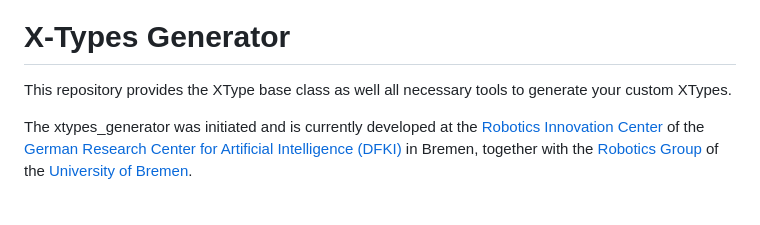
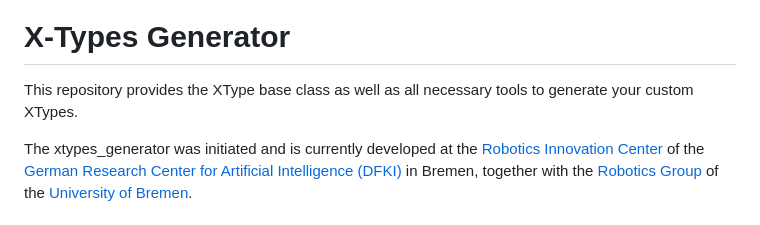
Before and after one commit to dfki-ric/xtypes_generator, a Markdown page: README.md, the part around one of its changes. Rendered like a GitHub page.

```diff
--- a/README.md
+++ b/README.md
@@ -1,6 +3,6 @@
 # X-Types Generator
 
-This repository provides the XType base class as well all necessary tools to generate your custom XTypes.
+This repository provides the XType base class as well as all necessary tools to generate your custom XTypes.
 
 The xtypes_generator was initiated and is currently developed at the
 [Robotics Innovation Center](http://robotik.dfki-bremen.de/en/startpage.html) of the
```
Also changed, not shown: other parts of README.md (+2 -0 lines).
